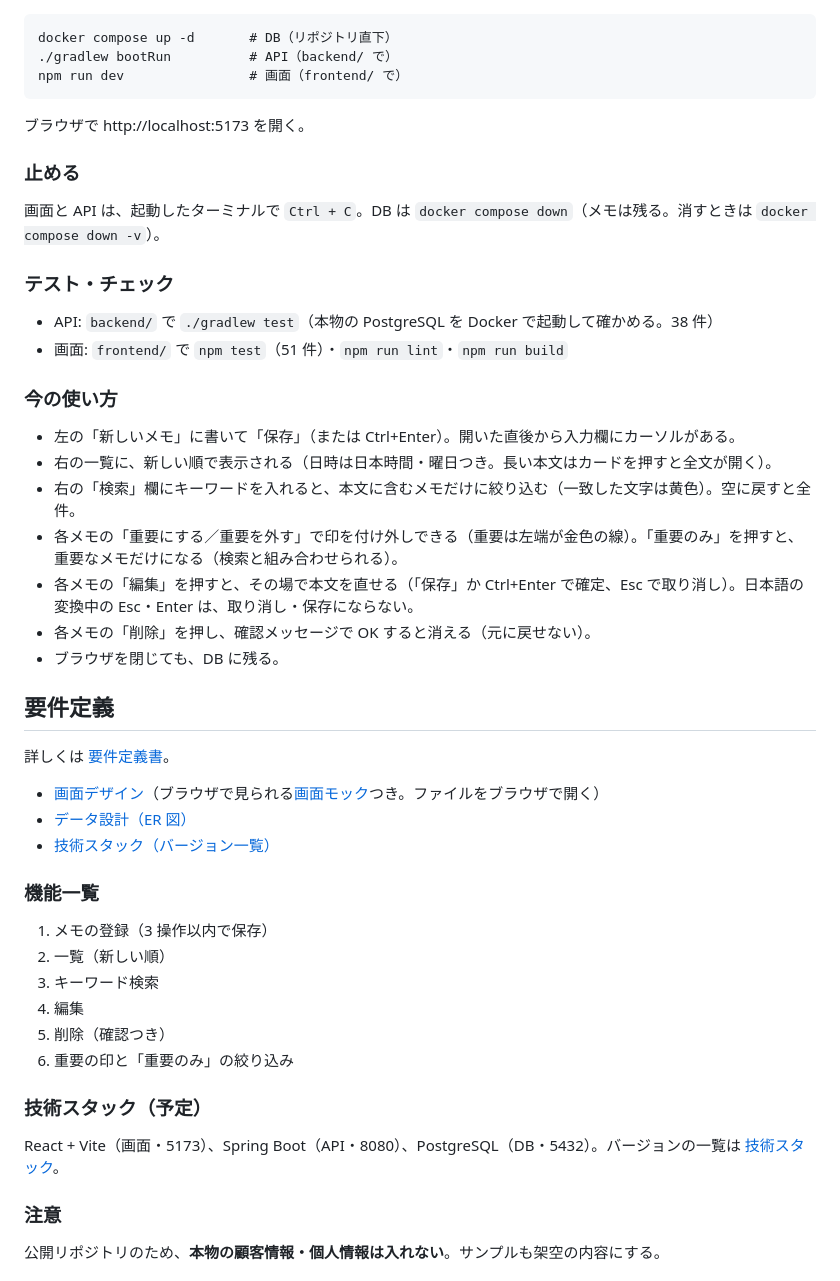
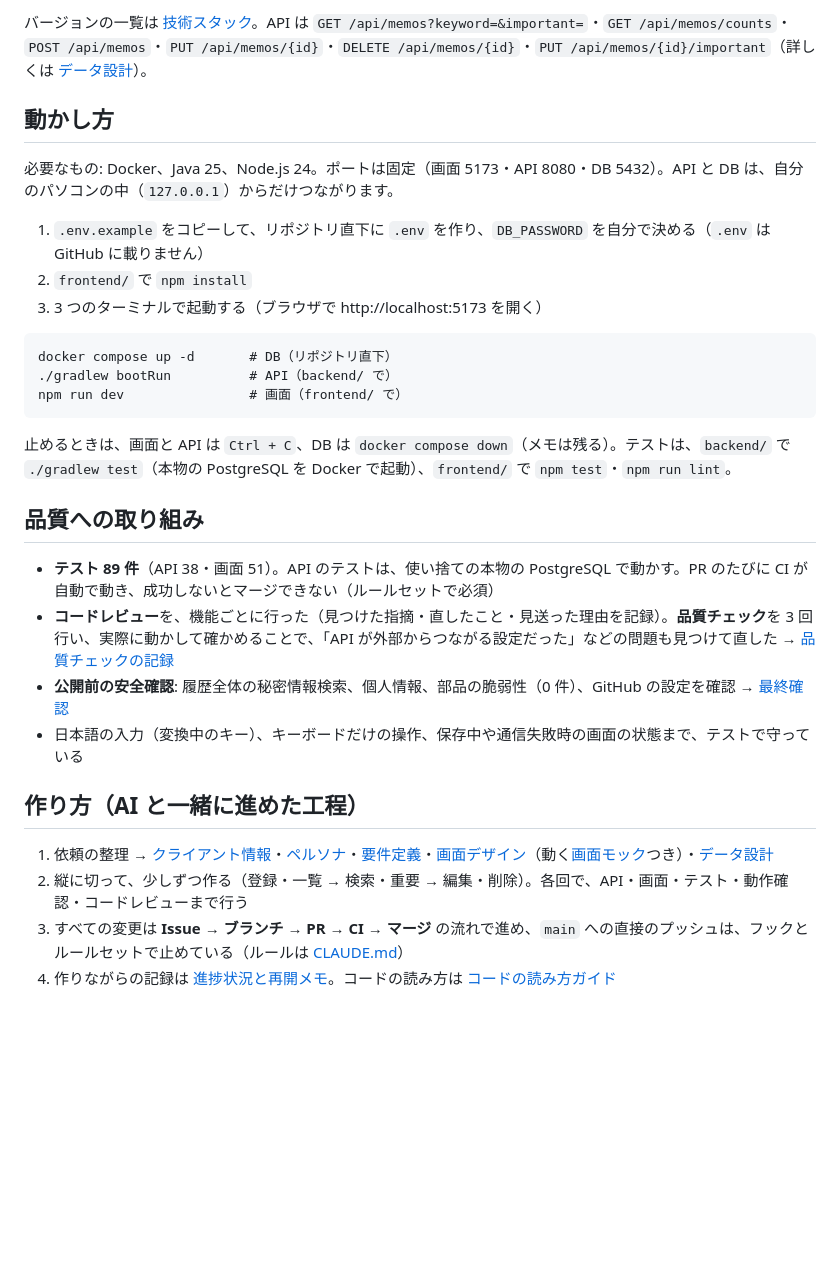
Before and after one commit to shijirou/app-practice-002-memo, a Markdown page: README.md, the part around one of its changes. Rendered like a GitHub page; blank space fills up the shorter version.

````diff
--- a/README.md
+++ b/README.md
@@ -32,43 +44,26 @@
+バージョンの一覧は [技術スタック](docs/tech-stack.md)。API は `GET /api/memos?keyword=&important=`・`GET /api/memos/counts`・`POST /api/memos`・`PUT /api/memos/{id}`・`DELETE /api/memos/{id}`・`PUT /api/memos/{id}/important`（詳しくは [データ設計](docs/data-design.md)）。
+
+## 動かし方
+必要なもの: Docker、Java 25、Node.js 24。ポートは固定（画面 5173・API 8080・DB 5432）。API と DB は、自分のパソコンの中（`127.0.0.1`）からだけつながります。
+1. `.env.example` をコピーして、リポジトリ直下に `.env` を作り、`DB_PASSWORD` を自分で決める（`.env` は GitHub に載りません）
+2. `frontend/` で `npm install`
+3. 3 つのターミナルで起動する（ブラウザで http://localhost:5173 を開く）
 ```
 docker compose up -d       # DB（リポジトリ直下）
 ./gradlew bootRun          # API（backend/ で）
 npm run dev                # 画面（frontend/ で）
 ```
-ブラウザで http://localhost:5173 を開く。
+止めるときは、画面と API は `Ctrl + C`、DB は `docker compose down`（メモは残る）。テストは、`backend/` で `./gradlew test`（本物の PostgreSQL を Docker で起動）、`frontend/` で `npm test`・`npm run lint`。
 
-### 止める
-画面と API は、起動したターミナルで `Ctrl + C`。DB は `docker compose down`（メモは残る。消すときは `docker compose down -v`）。
+## 品質への取り組み
+- **テスト 89 件**（API 38・画面 51）。API のテストは、使い捨ての本物の PostgreSQL で動かす。PR のたびに CI が自動で動き、成功しないとマージできない（ルールセットで必須）
+- **コードレビュー**を、機能ごとに行った（見つけた指摘・直したこと・見送った理由を記録）。**品質チェック**を 3 回行い、実際に動かして確かめることで、「API が外部からつながる設定だった」などの問題も見つけて直した → [品質チェックの記録](docs/quality-review.md)
+- **公開前の安全確認**: 履歴全体の秘密情報検索、個人情報、部品の脆弱性（0 件）、GitHub の設定を確認 → [最終確認](docs/final-check.md)
+- 日本語の入力（変換中のキー）、キーボードだけの操作、保存中や通信失敗時の画面の状態まで、テストで守っている
 
-### テスト・チェック
-- API: `backend/` で `./gradlew test`（本物の PostgreSQL を Docker で起動して確かめる。38 件）
-- 画面: `frontend/` で `npm test`（51 件）・`npm run lint`・`npm run build`
+## 作り方（AI と一緒に進めた工程）
+1. 依頼の整理 → [クライアント情報](docs/client-brief.md)・[ペルソナ](docs/persona.md)・[要件定義](docs/requirements.md)・[画面デザイン](docs/screen-design.md)（動く[画面モック](docs/mock/index.html)つき）・[データ設計](docs/data-design.md)
+2. 縦に切って、少しずつ作る（登録・一覧 → 検索・重要 → 編集・削除）。各回で、API・画面・テスト・動作確認・コードレビューまで行う
+3. すべての変更は **Issue → ブランチ → PR → CI → マージ** の流れで進め、`main` への直接のプッシュは、フックとルールセットで止めている（ルールは [CLAUDE.md](CLAUDE.md)）
+4. 作りながらの記録は [進捗状況と再開メモ](docs/progress.md)。コードの読み方は [コードの読み方ガイド](docs/reading-guide.md)
 
-### 今の使い方
-- 左の「新しいメモ」に書いて「保存」（または Ctrl+Enter）。開いた直後から入力欄にカーソルがある。
-- 右の一覧に、新しい順で表示される（日時は日本時間・曜日つき。長い本文はカードを押すと全文が開く）。
-- 右の「検索」欄にキーワードを入れると、本文に含むメモだけに絞り込む（一致した文字は黄色）。空に戻すと全件。
-- 各メモの「重要にする／重要を外す」で印を付け外しできる（重要は左端が金色の線）。「重要のみ」を押すと、重要なメモだけになる（検索と組み合わせられる）。
-- 各メモの「編集」を押すと、その場で本文を直せる（「保存」か Ctrl+Enter で確定、Esc で取り消し）。日本語の変換中の Esc・Enter は、取り消し・保存にならない。
-- 各メモの「削除」を押し、確認メッセージで OK すると消える（元に戻せない）。
-- ブラウザを閉じても、DB に残る。
-
-## 要件定義
-詳しくは [要件定義書](docs/requirements.md)。
-- [画面デザイン](docs/screen-design.md)（ブラウザで見られる[画面モック](docs/mock/index.html)つき。ファイルをブラウザで開く）
-- [データ設計（ER 図）](docs/data-design.md)
-- [技術スタック（バージョン一覧）](docs/tech-stack.md)
-
-### 機能一覧
-1. メモの登録（3 操作以内で保存）
-2. 一覧（新しい順）
-3. キーワード検索
-4. 編集
-5. 削除（確認つき）
-6. 重要の印と「重要のみ」の絞り込み
-
-### 技術スタック（予定）
-React + Vite（画面・5173）、Spring Boot（API・8080）、PostgreSQL（DB・5432）。バージョンの一覧は [技術スタック](docs/tech-stack.md)。
-
-### 注意
-公開リポジトリのため、**本物の顧客情報・個人情報は入れない**。サンプルも架空の内容にする。
-
````
Also changed, not shown: other parts of README.md (+37 -57 lines), CLAUDE.md (+1 -1 lines), docs/progress.md (added, +39 -0 lines), docs/images/01-list.png (added), docs/images/02-search.png (added), docs/images/03-important.png (added), docs/images/04-edit.png (added).
